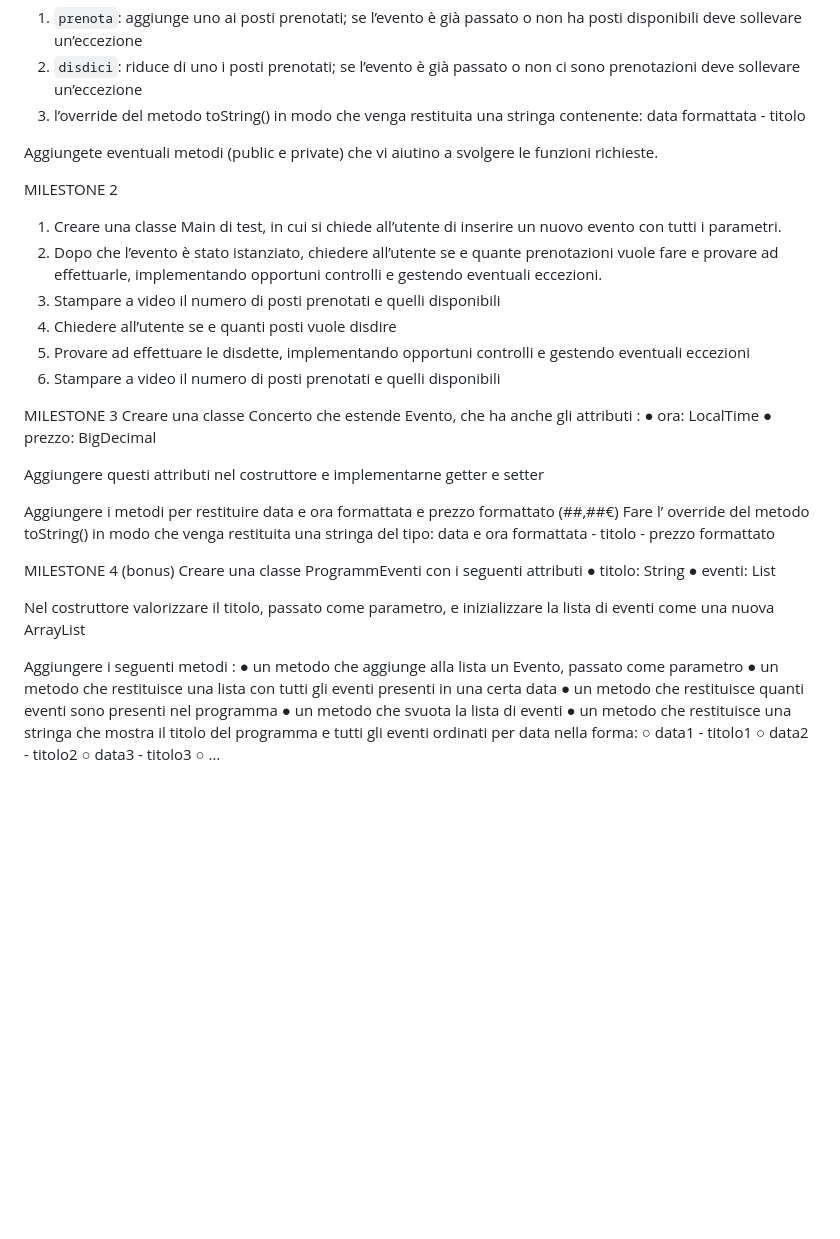
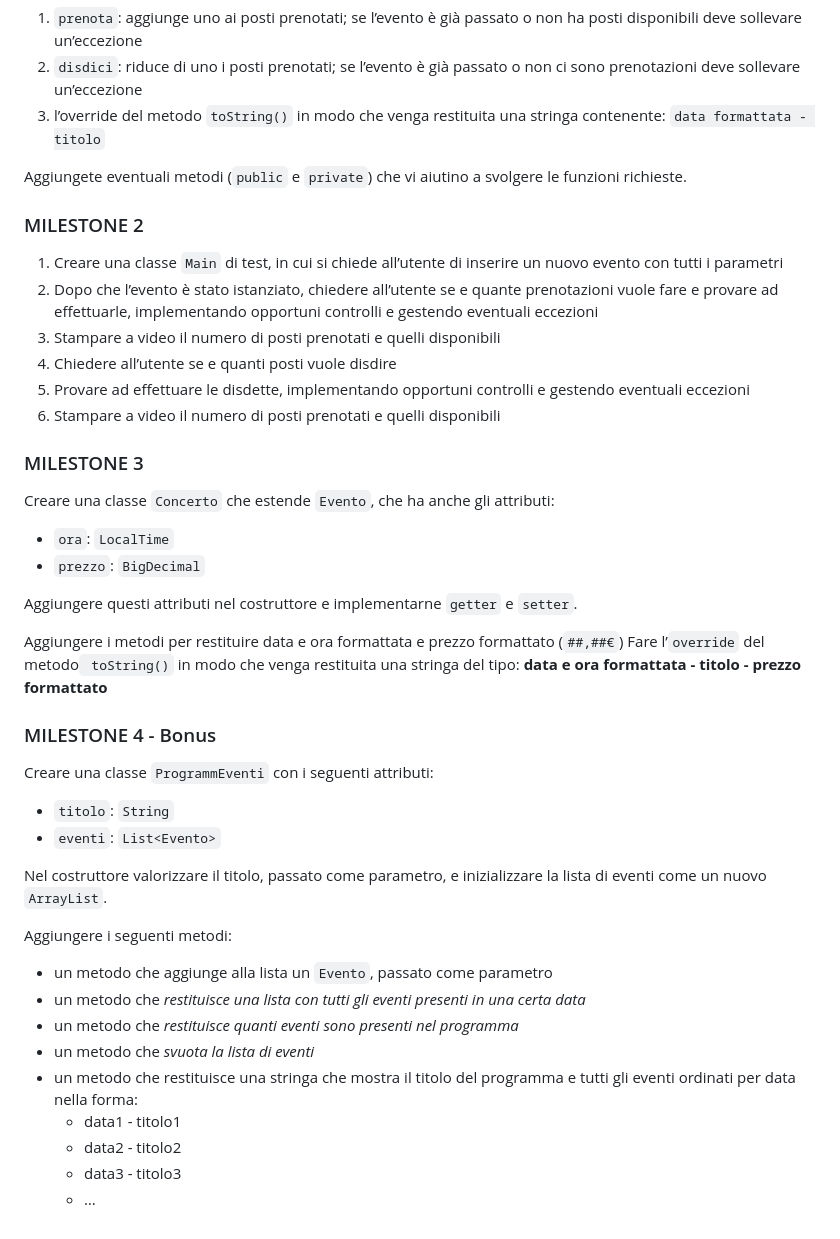
Before and after one commit to Guybrush3791/bool-exp-6-knowladge, a Markdown page: 2023-09-25 - Gestore eventi.md, the part around the change. GitHub-like rendering; blank space fills up the shorter version.

Commit message:
vault backup: 2023-09-25 09:28:35

```diff
--- a/2023-09-25 - Gestore eventi.md
+++ b/2023-09-25 - Gestore eventi.md
@@ -26,50 +26,43 @@ Aggiungere metodi getter e setter in modo che:
 Vanno inoltre implementati dei metodi public che svolgono le seguenti funzioni:
 1. `prenota`: aggiunge uno ai posti prenotati; se l’evento è già passato o non ha posti disponibili deve sollevare un’eccezione
 2. `disdici`: riduce di uno i posti prenotati; se l’evento è già passato o non ci sono prenotazioni deve sollevare un’eccezione
-3. l’override del metodo toString() in modo che venga restituita una stringa
-contenente: data formattata - titolo
+3. l’override del metodo `toString()` in modo che venga restituita una stringa contenente: `data formattata - titolo`
 
-Aggiungete eventuali metodi (public e private) che vi aiutino a svolgere le funzioni richieste.
+Aggiungete eventuali metodi (`public` e `private`) che vi aiutino a svolgere le funzioni richieste.
 
-MILESTONE 2
-1. Creare una classe Main di test, in cui si chiede all’utente di inserire un nuovo evento
-con tutti i parametri.
-2. Dopo che l’evento è stato istanziato, chiedere all’utente se e quante prenotazioni
-vuole fare e provare ad effettuarle, implementando opportuni controlli e gestendo
-eventuali eccezioni.
+### MILESTONE 2
+1. Creare una classe `Main` di test, in cui si chiede all’utente di inserire un nuovo evento con tutti i parametri
+2. Dopo che l’evento è stato istanziato, chiedere all’utente se e quante prenotazioni vuole fare e provare ad effettuarle, implementando opportuni controlli e gestendo eventuali eccezioni
 3. Stampare a video il numero di posti prenotati e quelli disponibili
 4. Chiedere all’utente se e quanti posti vuole disdire
-5. Provare ad effettuare le disdette, implementando opportuni controlli e gestendo
-eventuali eccezioni
+5. Provare ad effettuare le disdette, implementando opportuni controlli e gestendo eventuali eccezioni
 6. Stampare a video il numero di posti prenotati e quelli disponibili
 
-MILESTONE 3
-Creare una classe Concerto che estende Evento, che ha anche gli attributi :
-● ora: LocalTime
-● prezzo: BigDecimal
+### MILESTONE 3
+Creare una classe `Concerto` che estende `Evento`, che ha anche gli attributi:
+- `ora`: `LocalTime`
+- `prezzo`: `BigDecimal`
 
-Aggiungere questi attributi nel costruttore e implementarne getter e setter
+Aggiungere questi attributi nel costruttore e implementarne `getter` e `setter`.
 
-Aggiungere i metodi per restituire data e ora formattata e prezzo formattato (##,##€)
-Fare l’ override del metodo toString() in modo che venga restituita una stringa del tipo:
-data e ora formattata - titolo - prezzo formattato
+Aggiungere i metodi per restituire data e ora formattata e prezzo formattato (`##,##€`)
+Fare l’`override` del metodo` toString()` in modo che venga restituita una stringa del tipo:
+**data e ora formattata - titolo - prezzo formattato**
 
-MILESTONE 4 (bonus)
-Creare una classe ProgrammEventi con i seguenti attributi
-● titolo: String
-● eventi: List<Evento>
+### MILESTONE 4 - Bonus
+Creare una classe `ProgrammEventi` con i seguenti attributi:
+- `titolo`: `String`
+- `eventi`: `List<Evento>`
 
-Nel costruttore valorizzare il titolo, passato come parametro, e inizializzare la lista di eventi
-come una nuova ArrayList
+Nel costruttore valorizzare il titolo, passato come parametro, e inizializzare la lista di eventi come un nuovo `ArrayList`.
 
-Aggiungere i seguenti metodi :
-● un metodo che aggiunge alla lista un Evento, passato come parametro
-● un metodo che restituisce una lista con tutti gli eventi presenti in una certa data
-● un metodo che restituisce quanti eventi sono presenti nel programma
-● un metodo che svuota la lista di eventi
-● un metodo che restituisce una stringa che mostra il titolo del programma e tutti gli
-eventi ordinati per data nella forma:
-○ data1 - titolo1
-○ data2 - titolo2
-○ data3 - titolo3
-○ …
+Aggiungere i seguenti metodi:
+- un metodo che aggiunge alla lista un `Evento`, passato come parametro
+- un metodo che *restituisce una lista con tutti gli eventi presenti in una certa data*
+- un metodo che *restituisce quanti eventi sono presenti nel programma*
+- un metodo che *svuota la lista di eventi*
+- un metodo che restituisce una stringa che mostra il titolo del programma e tutti gli eventi ordinati per data nella forma:
+	- data1 - titolo1
+	- data2 - titolo2
+	- data3 - titolo3
+	- …
```
